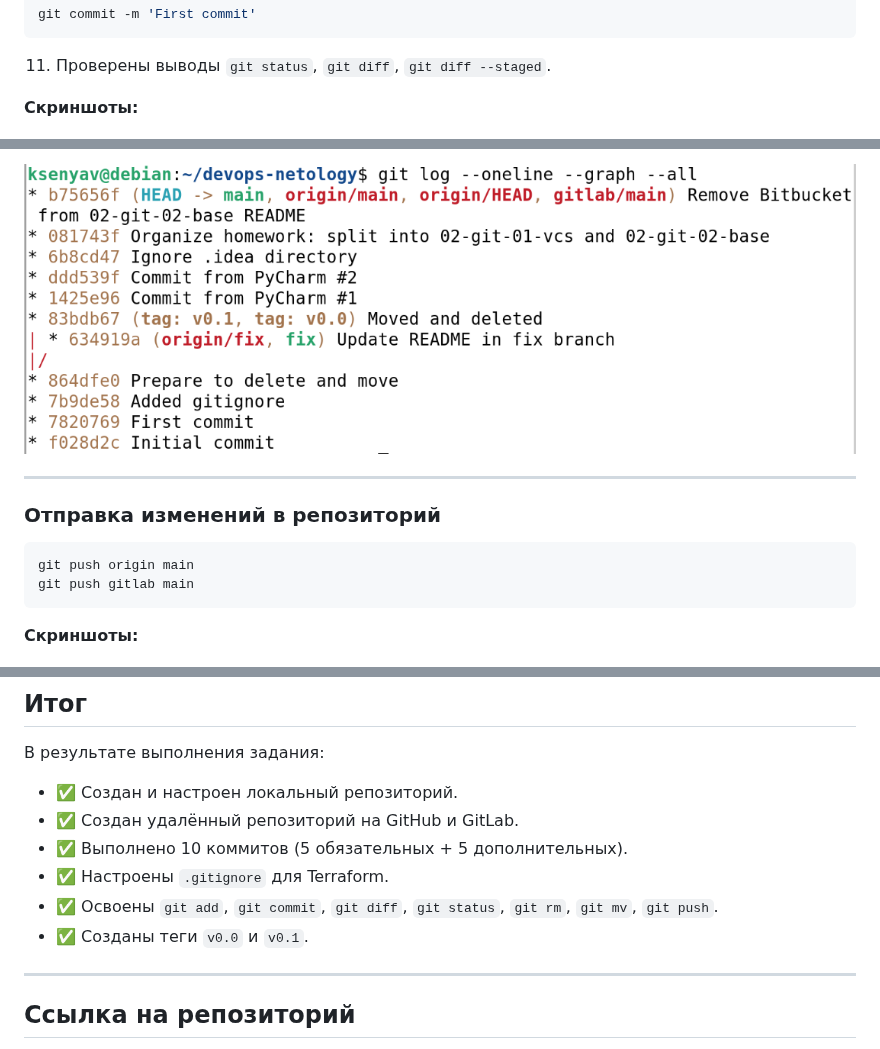
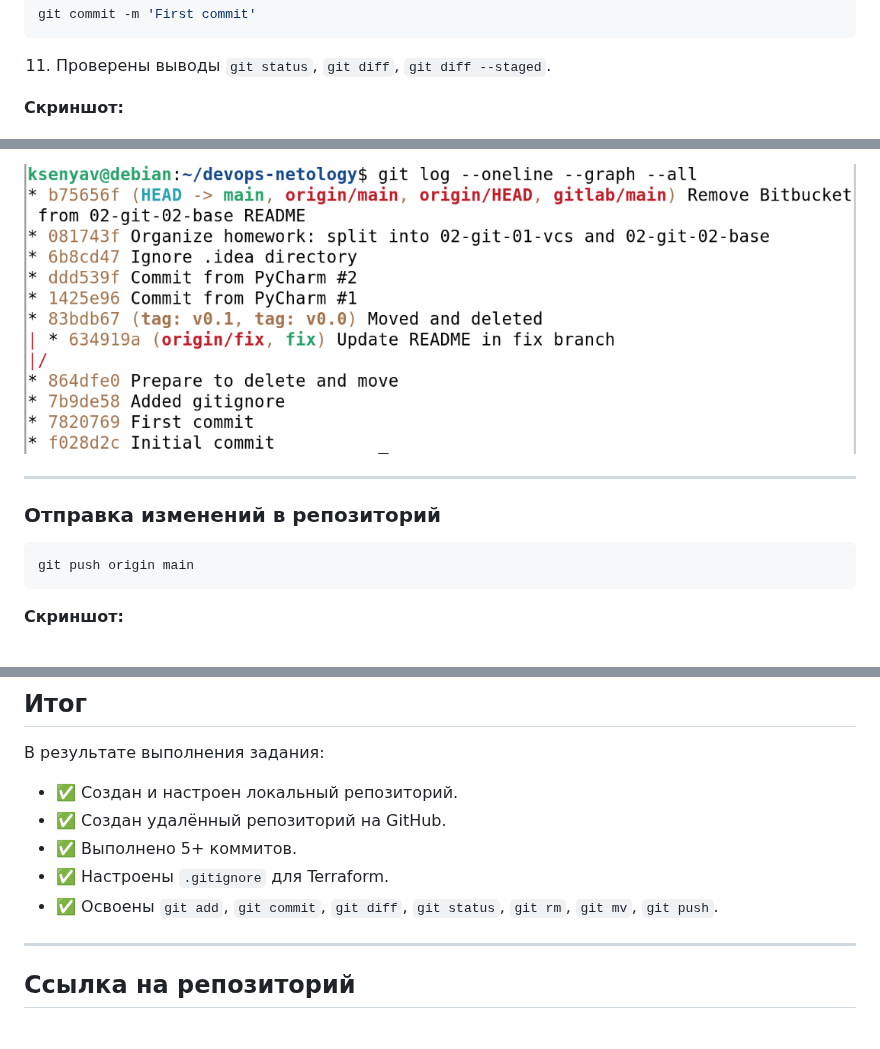
Before and after one commit to kseniya-volchitsa/devops-netology, a Markdown page: 02-git-01-vcs/README.md, 3 parts joined by grey strips. Drawn GitHub-style.

````diff
--- a/02-git-01-vcs/README.md
+++ b/02-git-01-vcs/README.md
@@ -56,7 +56,7 @@ git commit -m 'First commit'
 
 11. Проверены выводы `git status`, `git diff`, `git diff --staged`.
 
-**Скриншоты:**
+**Скриншот:**
 
 ![First commit](img/01-first-commit.png)
 
@@ -176,10 +200,9 @@ b75656f (HEAD -> main, origin/main, gitlab/main) Remove Bitbucket from 02-git-02
 
 ```bash
 git push origin main
-git push gitlab main
 ```
 
-**Скриншоты:**
+**Скриншот:**
 
 ![Git push](img/05-git-push.png)
 
@@ -190,11 +213,10 @@ git push gitlab main
 В результате выполнения задания:
 
 - ✅ Создан и настроен локальный репозиторий.
-- ✅ Создан удалённый репозиторий на GitHub и GitLab.
-- ✅ Выполнено 10 коммитов (5 обязательных + 5 дополнительных).
+- ✅ Создан удалённый репозиторий на GitHub.
+- ✅ Выполнено 5+ коммитов.
 - ✅ Настроены `.gitignore` для Terraform.
 - ✅ Освоены `git add`, `git commit`, `git diff`, `git status`, `git rm`, `git mv`, `git push`.
-- ✅ Созданы теги `v0.0` и `v0.1`.
 
 ---
 
````
Also changed, not shown: other parts of 02-git-01-vcs/README.md (+35 -11 lines), 02-git-01-vcs/img/02-gitignore-content.png (renamed from 02-git-01-vcs/img/02-added-gitignore.png), 02-git-01-vcs/img/03-has-been-moved.png (renamed from 02-git-01-vcs/img/03-moved-deleted.png).
